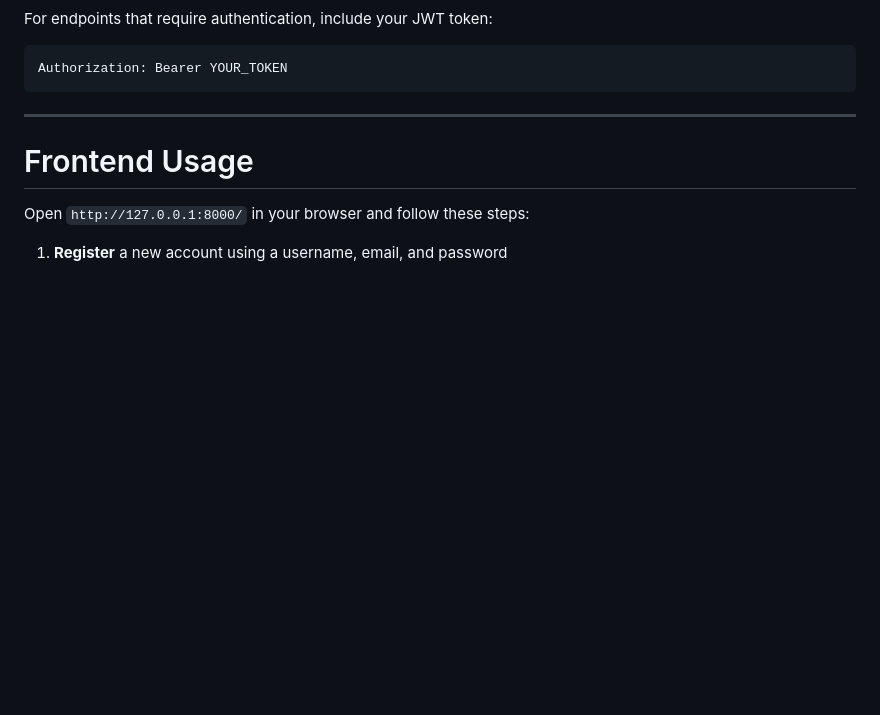
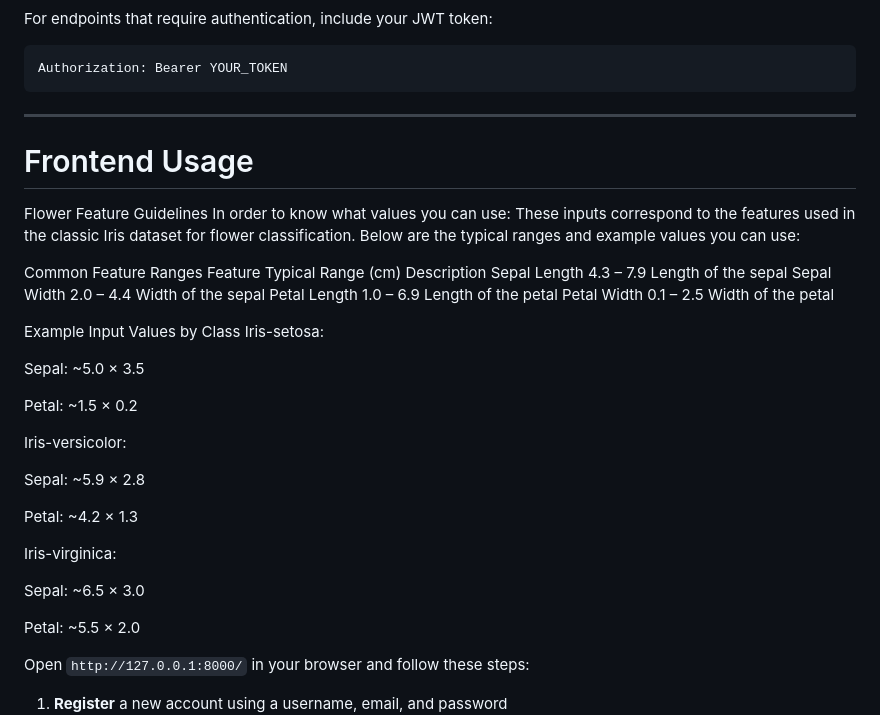
Before and after one commit to David-Enriquez77/ai_api_project_test, a Markdown page: README.md, the part around the change. Rendered like a GitHub page; blank space fills up the shorter version.

Commit message:
Add guidelines for flower feature inputs in the frontend usage section

```diff
--- a/README.md
+++ b/README.md
@@ -95,6 +95,37 @@ Authorization: Bearer YOUR_TOKEN
 ---
 
 #  Frontend Usage
+Flower Feature Guidelines
+In order to know what values you can use:
+These inputs correspond to the features used in the classic Iris dataset for flower classification. Below are the typical ranges and example values you can use:
+
+Common Feature Ranges
+Feature	Typical Range (cm)	Description
+Sepal Length	4.3 – 7.9	Length of the sepal
+Sepal Width	   2.0 – 4.4	Width of the sepal
+Petal Length	1.0 – 6.9	Length of the petal
+Petal Width	   0.1 – 2.5	Width of the petal
+
+Example Input Values by Class
+Iris-setosa:
+
+Sepal: ~5.0 × 3.5
+
+Petal: ~1.5 × 0.2
+
+Iris-versicolor:
+
+Sepal: ~5.9 × 2.8
+
+Petal: ~4.2 × 1.3
+
+Iris-virginica:
+
+Sepal: ~6.5 × 3.0
+
+Petal: ~5.5 × 2.0
+
+
 
 Open `http://127.0.0.1:8000/` in your browser and follow these steps:
 1. **Register** a new account using a username, email, and password
```
